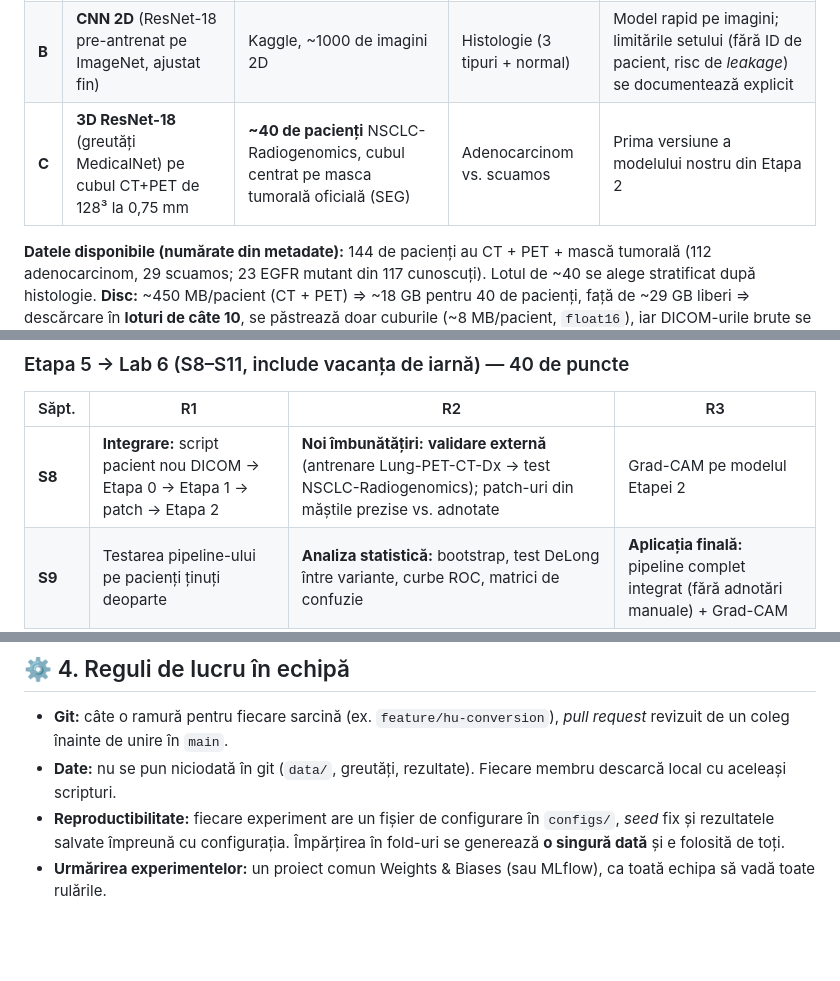
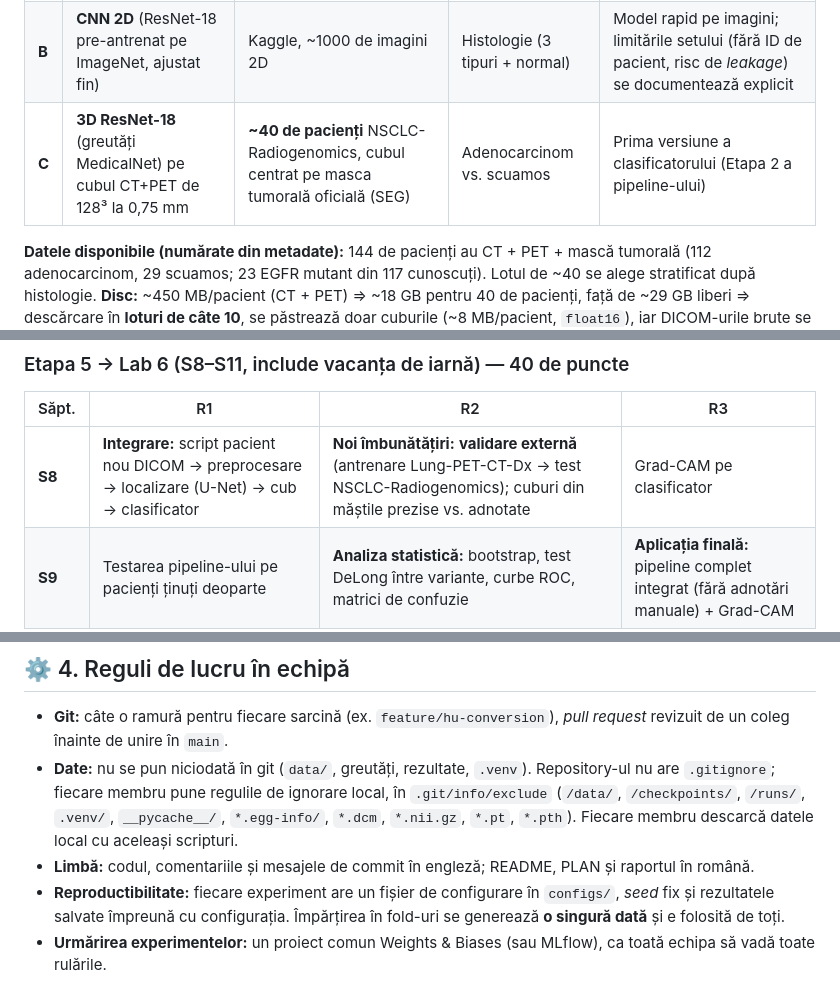
Before and after one commit to Rebel-George/PulmoGnosis_Detectare_Cancer_Plamani, a Markdown page: PLAN.md, 3 parts joined by grey strips. GitHub-like rendering; blank space fills up the shorter version.

```diff
--- a/PLAN.md
+++ b/PLAN.md
@@ -86,7 +113,7 @@ predicție reală afișată, alături de valorile *placeholder* marcate ca atare
 |---|---|---|---|---|
 | **A** | **Regresie logistică** pe vârstă, gen, fumat | Tabelul clinic NSCLC-Radiogenomics, 211 pacienți — **fără imagini, poate începe din prima zi** | EGFR, KRAS | Baseline-ul pe care orice model ulterior trebuie să-l bată; primul model real **în aplicație** |
 | **B** | **CNN 2D** (ResNet-18 pre-antrenat pe ImageNet, ajustat fin) | Kaggle, ~1000 de imagini 2D | Histologie (3 tipuri + normal) | Model rapid pe imagini; limitările setului (fără ID de pacient, risc de *leakage*) se documentează explicit |
-| **C** | **3D ResNet-18** (greutăți MedicalNet) pe cubul CT+PET de 128³ la 0,75 mm | **~40 de pacienți** NSCLC-Radiogenomics, cubul centrat pe masca tumorală oficială (SEG) | Adenocarcinom vs. scuamos | Prima versiune a modelului nostru din Etapa 2 |
+| **C** | **3D ResNet-18** (greutăți MedicalNet) pe cubul CT+PET de 128³ la 0,75 mm | **~40 de pacienți** NSCLC-Radiogenomics, cubul centrat pe masca tumorală oficială (SEG) | Adenocarcinom vs. scuamos | Prima versiune a clasificatorului (Etapa 2 a pipeline-ului) |
 
 **Datele disponibile (numărate din metadate):** 144 de pacienți au CT + PET + mască tumorală
 (112 adenocarcinom, 29 scuamos; 23 EGFR mutant din 117 cunoscuți). Lotul de ~40 se alege stratificat
@@ -149,7 +186,7 @@ Fiecare îmbunătățire se măsoară față de versiunea din Etapa 3 (**ablați
 
 | Săpt. | R1 | R2 | R3 |
 |---|---|---|---|
-| **S8** | **Integrare:** script pacient nou DICOM → Etapa 0 → Etapa 1 → patch → Etapa 2 | **Noi îmbunătățiri:** **validare externă** (antrenare Lung-PET-CT-Dx → test NSCLC-Radiogenomics); patch-uri din măștile prezise vs. adnotate | Grad-CAM pe modelul Etapei 2 |
+| **S8** | **Integrare:** script pacient nou DICOM → preprocesare → localizare (U-Net) → cub → clasificator | **Noi îmbunătățiri:** **validare externă** (antrenare Lung-PET-CT-Dx → test NSCLC-Radiogenomics); cuburi din măștile prezise vs. adnotate | Grad-CAM pe clasificator |
 | **S9** | Testarea pipeline-ului pe pacienți ținuți deoparte | **Analiza statistică:** bootstrap, test DeLong între variante, curbe ROC, matrici de confuzie | **Aplicația finală:** pipeline complet integrat (fără adnotări manuale) + Grad-CAM |
 | **S10** | *(vacanță — doar rezervă)* | *(vacanță — doar rezervă)* | *(vacanță — doar rezervă)* |
 | **S11** | Curățarea codului | Secțiunea de analiză statistică din raport | **Teaser video** (1–2 min: problema, soluția, demo); **slide-uri draft** (toată echipa) |
@@ -173,7 +210,8 @@ Fiecare îmbunătățire se măsoară față de versiunea din Etapa 3 (**ablați
 ## ⚙️ 4. Reguli de lucru în echipă
 
 - **Git:** câte o ramură pentru fiecare sarcină (ex. `feature/hu-conversion`), *pull request* revizuit de un coleg înainte de unire în `main`.
-- **Date:** nu se pun niciodată în git (`data/`, greutăți, rezultate). Fiecare membru descarcă local cu aceleași scripturi.
+- **Date:** nu se pun niciodată în git (`data/`, greutăți, rezultate, `.venv`). Repository-ul nu are `.gitignore`; fiecare membru pune regulile de ignorare local, în `.git/info/exclude` (`/data/`, `/checkpoints/`, `/runs/`, `.venv/`, `__pycache__/`, `*.egg-info/`, `*.dcm`, `*.nii.gz`, `*.pt`, `*.pth`). Fiecare membru descarcă datele local cu aceleași scripturi.
+- **Limbă:** codul, comentariile și mesajele de commit în engleză; README, PLAN și raportul în română.
 - **Reproductibilitate:** fiecare experiment are un fișier de configurare în `configs/`, *seed* fix și rezultatele salvate împreună cu configurația. Împărțirea în fold-uri se generează **o singură dată** și e folosită de toți.
 - **Urmărirea experimentelor:** un proiect comun Weights & Biases (sau MLflow), ca toată echipa să vadă toate rulările.
 - **Rezultate în raport:** doar cifre care provin din rulări reale, cu link către rularea respectivă.
```
Also changed, not shown: other parts of PLAN.md (+53 -16 lines).
